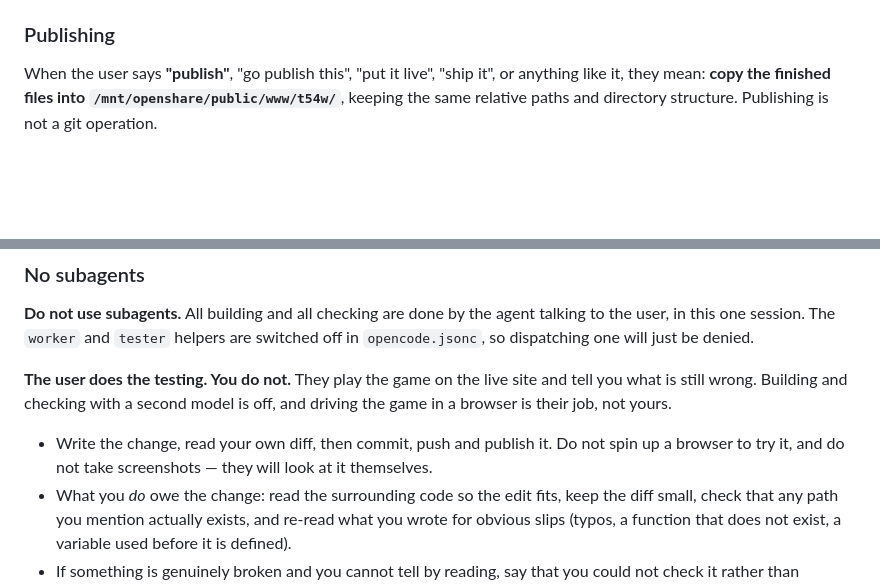
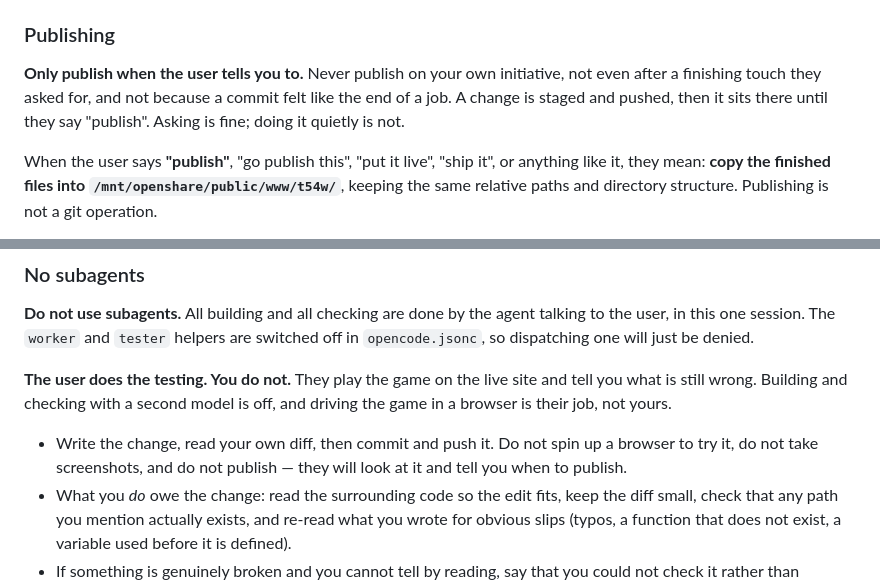
Before and after one commit to GgpCharlie/worlds-best-snake, a Markdown page: AGENTS.md, 2 parts joined by grey strips. GitHub-like rendering; blank space fills up the shorter version.

Commit message:
agents note: never publish unless the user says so

```diff
--- a/AGENTS.md
+++ b/AGENTS.md
@@ -54,6 +54,10 @@ This is the **staging** copy.
 - `games/vendor/` — where any *new* third-party code goes
 
 ### Publishing
+
+**Only publish when the user tells you to.** Never publish on your own initiative, not even after a
+finishing touch they asked for, and not because a commit felt like the end of a job. A change is
+staged and pushed, then it sits there until they say "publish". Asking is fine; doing it quietly is not.
 
 When the user says **"publish"**, "go publish this", "put it live", "ship it", or anything like it,
 they mean: **copy the finished files into `/mnt/openshare/public/www/t54w/`**, keeping the same
@@ -151,8 +155,8 @@ dispatching one will just be denied.
 still wrong. Building and checking with a second model is off, and driving the game in a browser is
 their job, not yours.
 
-- Write the change, read your own diff, then commit, push and publish it. Do not spin up a browser to
-  try it, and do not take screenshots — they will look at it themselves.
+- Write the change, read your own diff, then commit and push it. Do not spin up a browser to
+  try it, do not take screenshots, and do not publish — they will look at it and tell you when to publish.
 - What you *do* owe the change: read the surrounding code so the edit fits, keep the diff small, check
   that any path you mention actually exists, and re-read what you wrote for obvious slips (typos, a
   function that does not exist, a variable used before it is defined).
```
